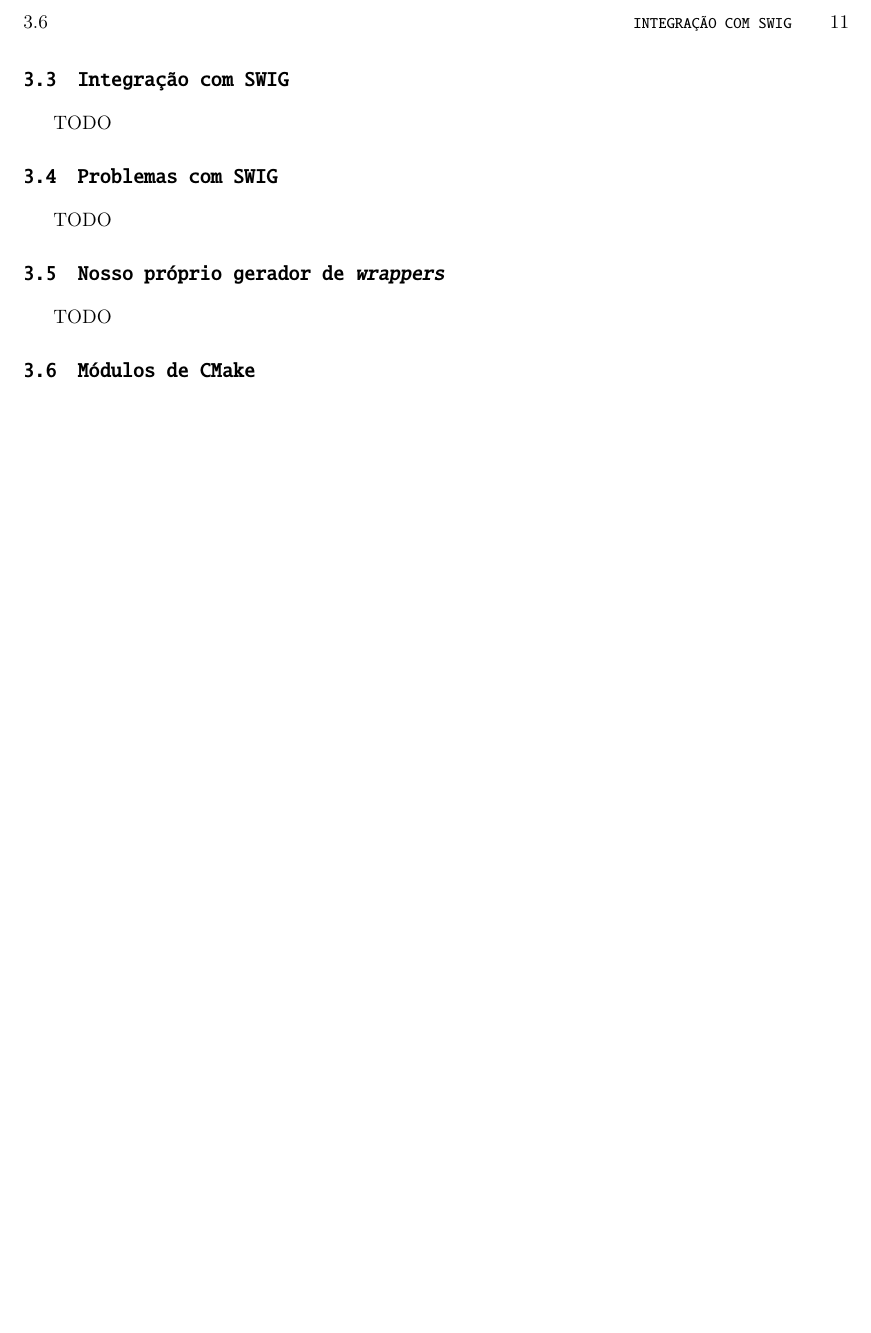
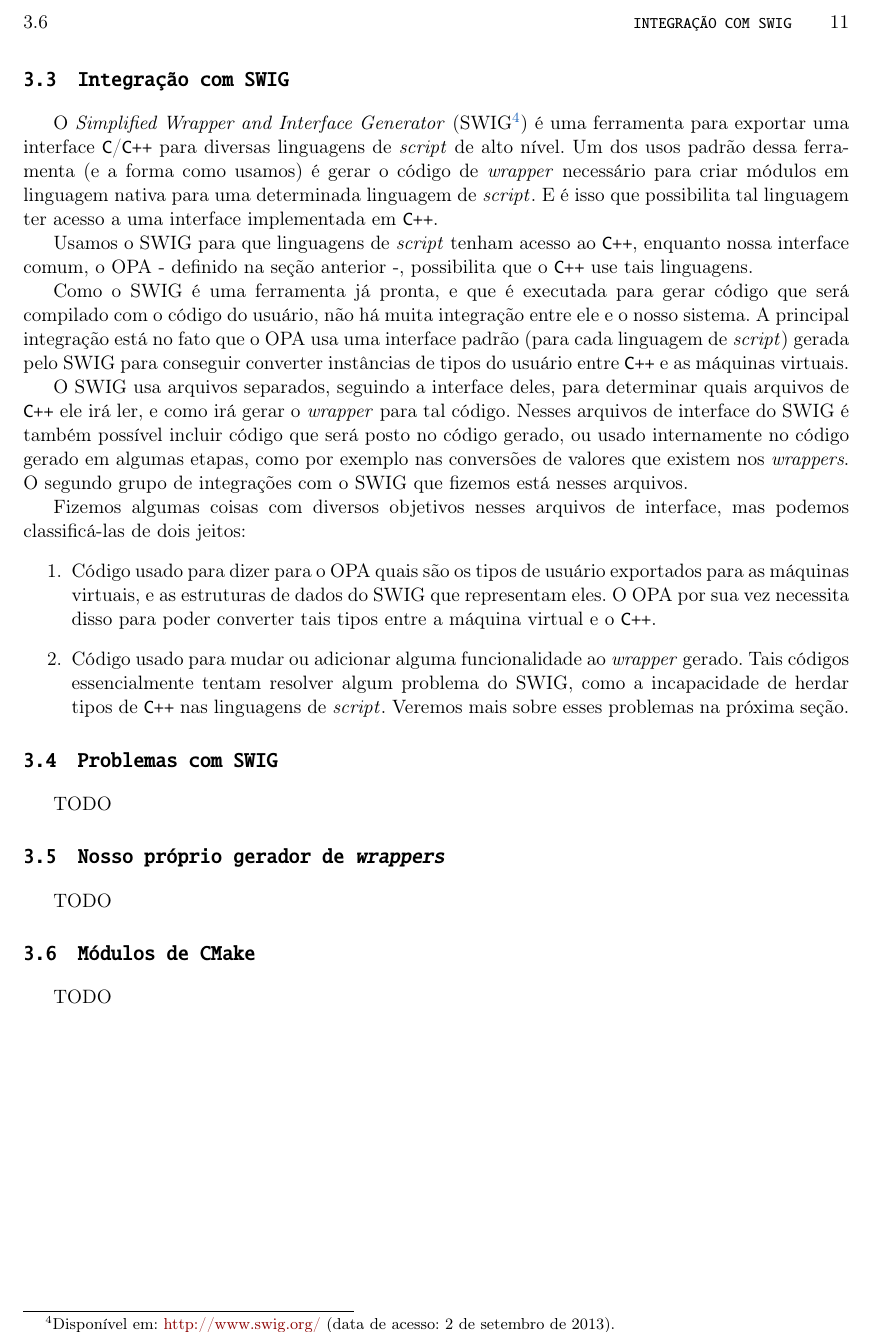
Before and after one commit to Kazuo256/ouroboros-monograph, a LaTeX book (monografia.tex, which reads cap-atividades.tex): part of page 19 of 31, cut so that both start at the same text, the shorter picture padded with empty space. Compiled offline with pdfLaTeX.

Commit message:
Completed section 'Integracao com o SWIG'

```diff
--- a/cap-atividades.tex
+++ b/cap-atividades.tex
@@ -154,8 +154,43 @@
   \end{itemize}
 
   \section{Integração com SWIG}
+  O \emph{Simplified Wrapper and Interface Generator} (SWIG\footnotemark{}) é uma ferramenta
+  para exportar uma interface \C{}/\CXX{} para diversas linguagens de \script{} de alto nível.
+  Um dos usos padrão dessa ferramenta (e a forma como usamos) é gerar o código de \textit{wrapper}
+  necessário para criar módulos em linguagem nativa para uma determinada linguagem de \script{}.
+  E é isso que possibilita tal linguagem ter acesso a uma interface implementada em \CXX{}.
 
-  TODO
+  \footnotetext{Disponível em: \url{http://www.swig.org/} (data de acesso: 2 de setembro de 2013).}
+
+  Usamos o SWIG para que linguagens de \script{} tenham acesso ao \CXX{}, enquanto nossa interface
+  comum, o OPA - definido na seção anterior -, possibilita que o \CXX{} use tais linguagens.
+
+  Como o SWIG é uma ferramenta já pronta, e que é executada para gerar código que será compilado
+  com o código do usuário, não há muita integração entre ele e o nosso sistema. A principal
+  integração está no fato que o OPA usa uma interface padrão (para cada linguagem de \script{})
+  gerada pelo SWIG para conseguir converter instâncias de tipos do usuário entre \CXX{} e as
+  máquinas virtuais.
+
+  O SWIG usa arquivos separados, seguindo a interface deles, para determinar quais arquivos
+  de \CXX{} ele irá ler, e como irá gerar o \textit{wrapper} para tal código. Nesses arquivos
+  de interface do SWIG é também possível incluir código que será posto no código gerado, ou usado
+  internamente no código gerado em algumas etapas, como por exemplo nas conversões de valores
+  que existem nos \textit{wrappers}. O segundo grupo de integrações com o SWIG que fizemos está
+  nesses arquivos.
+
+  Fizemos algumas coisas com diversos objetivos nesses arquivos de interface, mas podemos
+  classificá-las de dois jeitos:
+  \begin{enumerate}
+    \item Código usado para dizer para o OPA quais são os tipos de usuário exportados para
+      as máquinas virtuais, e as estruturas de dados do SWIG que representam eles. O OPA
+      por sua vez necessita disso para poder converter tais tipos entre a máquina virtual
+      e o \CXX{}.
+    \item Código usado para mudar ou adicionar alguma funcionalidade ao \textit{wrapper}
+      gerado. Tais códigos essencialmente tentam resolver algum problema do SWIG, como
+      a incapacidade de herdar tipos de \CXX{} nas linguagens de \script{}. Veremos mais
+      sobre esses problemas na próxima seção.
+  \end{enumerate}
+
 
   \section{Problemas com SWIG}
 
```
